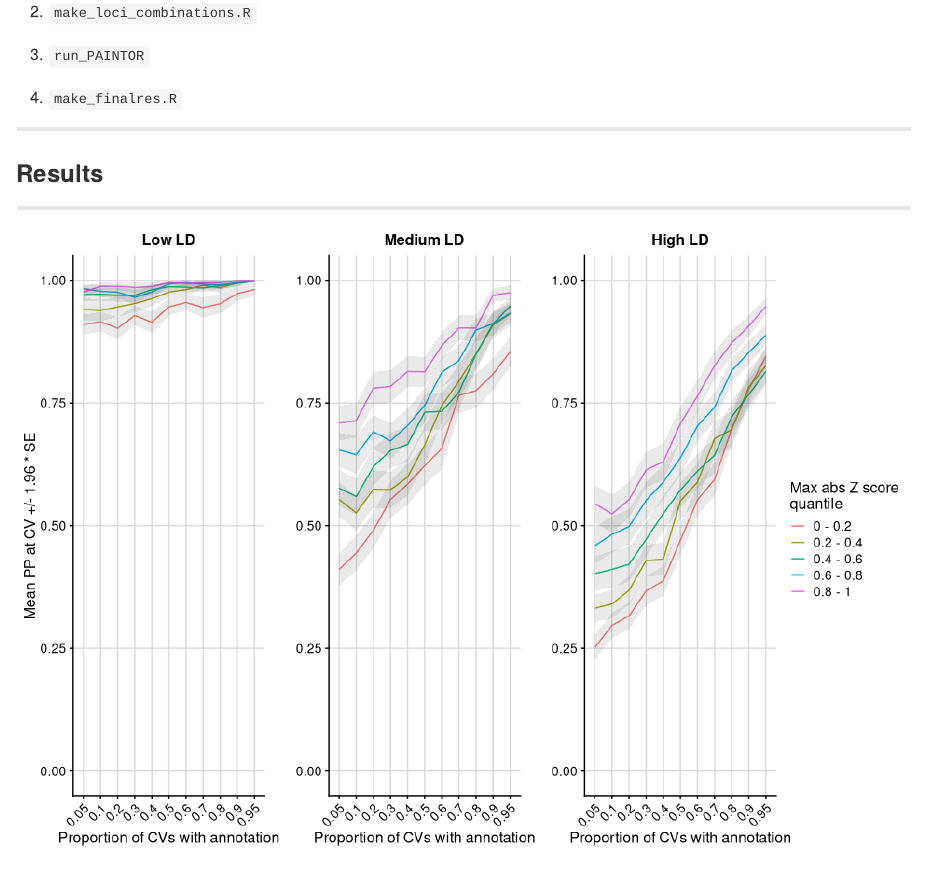
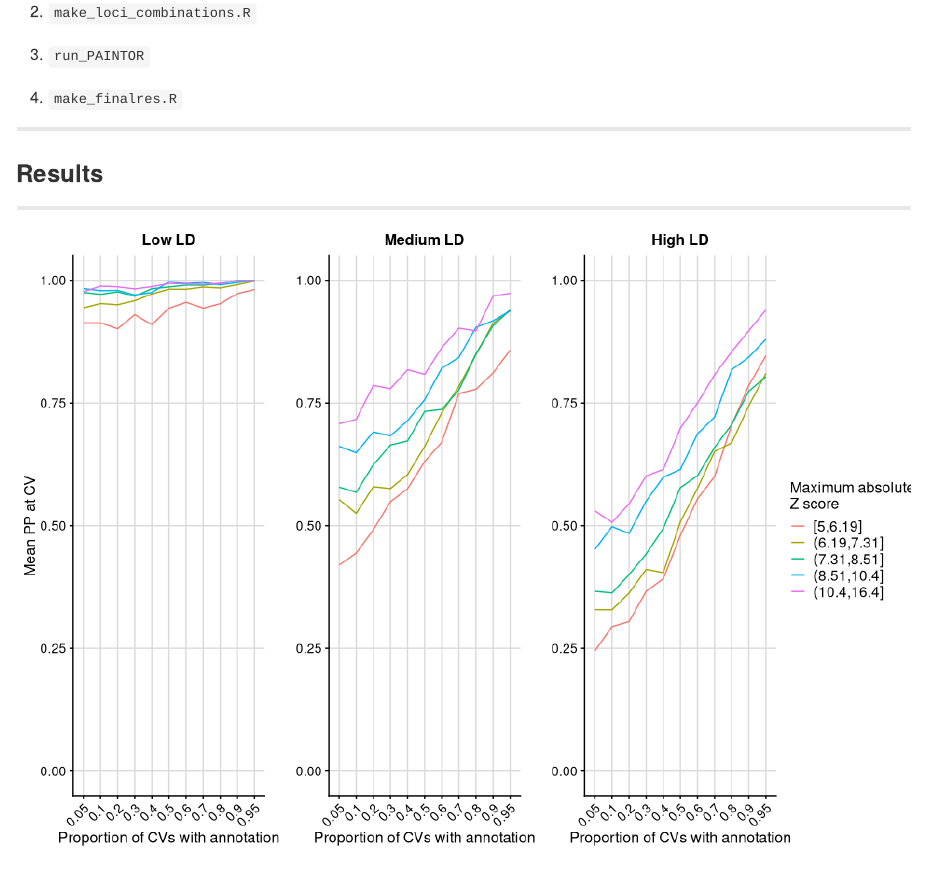
Before and after one commit to annahutch/fm-functional, an R Markdown document (README.Rmd): the page in a window 1100 px wide, from 650 px down. Rendered offline with R 4.5, knitr and Pandoc, with nearby package versions; both versions are drawn in the output format of the newer one.

Commit message:
remove se

````diff
--- a/README.Rmd
+++ b/README.Rmd
@@ -1,7 +1,7 @@
 ---
 title: "README"
 author: "Anna Hutchinson"
-output: html_document
+output: md_document
 ---
 
 ```{r setup, include=FALSE}
@@ -56,44 +56,31 @@ x <- readRDS("res/fullres.RDS")
 
 x$prop <- as.factor(x$prop)
 
-se <- function(x) sd(x)/sqrt(length(x))
+x <- cbind(x, bin = cut(x$max_Z, quantile(x$max_Z, probs=0:5/5), include.lowest=TRUE))
 
-quantiles_low <- within(x[which(x$ld == "low"),], quantile <- as.integer(cut(max_Z, quantile(max_Z, probs=0:5/5), include.lowest=TRUE)))
+quantiles_low <- x[which(x$ld == "low"),]
 
-quantiles_low_values <- quantile(x[which(x$ld == "low"),"max_Z"], probs=0:5/5)
+quantiles_medium <- x[which(x$ld == "medium"),]
 
-quantiles_medium <- within(x[which(x$ld == "medium"),], quantile <- as.integer(cut(max_Z, quantile(max_Z, probs=0:5/5), include.lowest=TRUE)))
-
-quantiles_medium_values <- quantile(x[which(x$ld == "medium"),"max_Z"], probs=0:5/5)
-
-quantiles_high <- within(x[which(x$ld == "high"),], quantile <- as.integer(cut(max_Z, quantile(max_Z, probs=0:5/5), include.lowest=TRUE)))
-
-quantiles_high_values <- quantile(x[which(x$ld == "high"),"max_Z"], probs=0:5/5)
+quantiles_high <- x[which(x$ld == "high"),]
 
 new.df_low <- quantiles_low %>%
-  group_by(prop, quantile) %>%
-  summarise(PP_mean = mean(PPs), PP_median = median(PPs), se = se(PPs))
+  group_by(prop, bin) %>%
+  summarise(PP_mean = mean(PPs))
 
 new.df_medium <- quantiles_medium %>%
-  group_by(prop, quantile) %>%
-  summarise(PP_mean = mean(PPs), PP_median = median(PPs), se = se(PPs))
+  group_by(prop, bin) %>%
+  summarise(PP_mean = mean(PPs))
 
 new.df_high <- quantiles_high %>%
-  group_by(prop, quantile) %>%
-  summarise(PP_mean = mean(PPs), PP_median = median(PPs), se = se(PPs))
+  group_by(prop, bin) %>%
+  summarise(PP_mean = mean(PPs))
 
-new.df_low$Quantile <- as.factor(new.df_low$quantile)
-new.df_medium$Quantile <- as.factor(new.df_medium$quantile)
-new.df_high$Quantile <- as.factor(new.df_high$quantile)
+low_mean <- ggplot(new.df_low, aes(x = prop, y = PP_mean, col = bin, group = bin))+geom_line()+ theme_cowplot(12) +theme(plot.title = element_text(color="black", face="bold", size = 12, hjust=0.5)) + background_grid(major = "xy", minor = "none") + ggtitle("Low LD")+ ylab("Mean PP at CV")+ theme(legend.position = "none") + theme(axis.text.x = element_text(angle = 45, hjust = 1)) + xlab("Proportion of CVs with annotation")
 
-low_mean <- ggplot(new.df_low, aes(x = prop, y = PP_mean, col = Quantile, group = quantile))+geom_line()+ theme_cowplot(12) +theme(plot.title = element_text(color="black", face="bold", size = 12, hjust=0.5)) + background_grid(major = "xy", minor = "none") + ggtitle("Low LD")+ ylab("Mean PP at CV +/- 1.96 * SE")+ theme(legend.position = "none")+
-  geom_ribbon(aes(ymin=PP_mean-1.96*se, ymax=PP_mean+1.96*se), alpha=0.1, colour = NA) + theme(axis.text.x = element_text(angle = 45, hjust = 1)) + xlab("Proportion of CVs with annotation")
+medium_mean <- ggplot(new.df_medium, aes(x = prop, y = PP_mean, col = bin, group = bin))+geom_line()+ theme_cowplot(12) +theme(plot.title = element_text(color="black", face="bold", size = 12, hjust=0.5), legend.text=element_text(size=11.5)) + background_grid(major = "xy", minor = "none") + ggtitle("Medium LD")+ ylab("") + theme(axis.text.x = element_text(angle = 45, hjust = 1)) + xlab("Proportion of CVs with annotation") + scale_colour_discrete(name = "Maximum absolute\nZ score")
 
-medium_mean <- ggplot(new.df_medium, aes(x = prop, y = PP_mean, col = Quantile, group = quantile))+geom_line()+ theme_cowplot(12) +theme(plot.title = element_text(color="black", face="bold", size = 12, hjust=0.5)) + background_grid(major = "xy", minor = "none") + ggtitle("Medium LD")+ ylab("")+
-  geom_ribbon(aes(ymin=PP_mean-1.96*se, ymax=PP_mean+1.96*se), alpha=0.1, colour = NA) + theme(axis.text.x = element_text(angle = 45, hjust = 1)) + xlab("Proportion of CVs with annotation") + scale_colour_discrete(name = "Max abs Z score\nquantile", labels = c("0 - 0.2", "0.2 - 0.4", "0.4 - 0.6",  "0.6 - 0.8",  "0.8 - 1"))
-
-high_mean <- ggplot(new.df_high, aes(x = prop, y = PP_mean, col = Quantile, group = quantile))+geom_line()+ theme_cowplot(12) +theme(plot.title = element_text(color="black", face="bold", size = 12, hjust=0.5)) + background_grid(major = "xy", minor = "none") + ggtitle("High LD")+ ylab("")+ theme(legend.position = "none")+
-  geom_ribbon(aes(ymin=PP_mean-1.96*se, ymax=PP_mean+1.96*se), alpha=0.1, colour = NA) + theme(axis.text.x = element_text(angle = 45, hjust = 1)) + xlab("Proportion of CVs with annotation")
+high_mean <- ggplot(new.df_high, aes(x = prop, y = PP_mean, col = bin, group = bin))+geom_line()+ theme_cowplot(12) +theme(plot.title = element_text(color="black", face="bold", size = 12, hjust=0.5)) + background_grid(major = "xy", minor = "none") + ggtitle("High LD")+ ylab("")+ theme(legend.position = "none") + theme(axis.text.x = element_text(angle = 45, hjust = 1)) + xlab("Proportion of CVs with annotation")
 
 quantile_plot <- plot_grid(low_mean + coord_cartesian(ylim = c(0,1)), medium_mean + theme(legend.position = "none")+ coord_cartesian(ylim = c(0,1)), high_mean+ coord_cartesian(ylim = c(0,1)), nrow = 1)
 
````
Also changed, not shown: README.html, functional-annots.png, README.Rmd (1 more changed lines), 1 other file.
